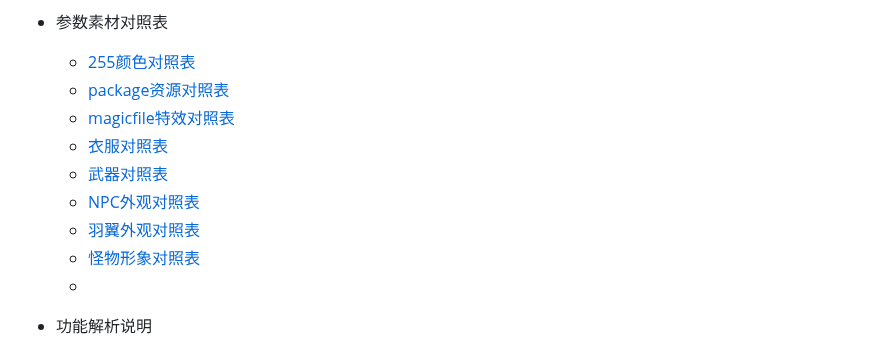
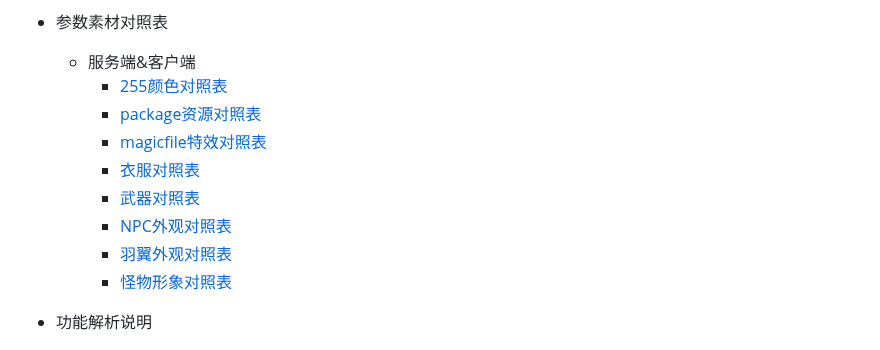
Before and after one commit to diwangkeji/chdld, a Markdown page: sidebar.md, the part around one of its changes. Rendered like a GitHub page.

Commit message:
up: sidebar

```diff
--- a/sidebar.md
+++ b/sidebar.md
@@ -98,13 +98,14 @@
     - [添加NPC界面](/00/uplist.md)
 
 - 参数素材对照表
-   - [255颜色对照表](/02/uplist.md)
-   - [package资源对照表](/02/uplist.md)
-   - [magicfile特效对照表](/02/uplist.md)
-   - [衣服对照表](/02/uplist.md)
-   - [武器对照表](/02/uplist.md)
-   - [NPC外观对照表](/02/uplist.md)
-   - [羽翼外观对照表](/02/uplist.md)
-   - [怪物形象对照表](/02/uplist.md)
-   -
+  - 服务端&客户端
+    - [255颜色对照表](/02/uplist.md)
+    - [package资源对照表](/02/uplist.md)
+    - [magicfile特效对照表](/02/uplist.md)
+    - [衣服对照表](/02/uplist.md)
+    - [武器对照表](/02/uplist.md)
+    - [NPC外观对照表](/02/uplist.md)
+    - [羽翼外观对照表](/02/uplist.md)
+    - [怪物形象对照表](/02/uplist.md)
+
 - 功能解析说明
```
Also changed, not shown: other parts of sidebar.md (+28 -28 lines).
